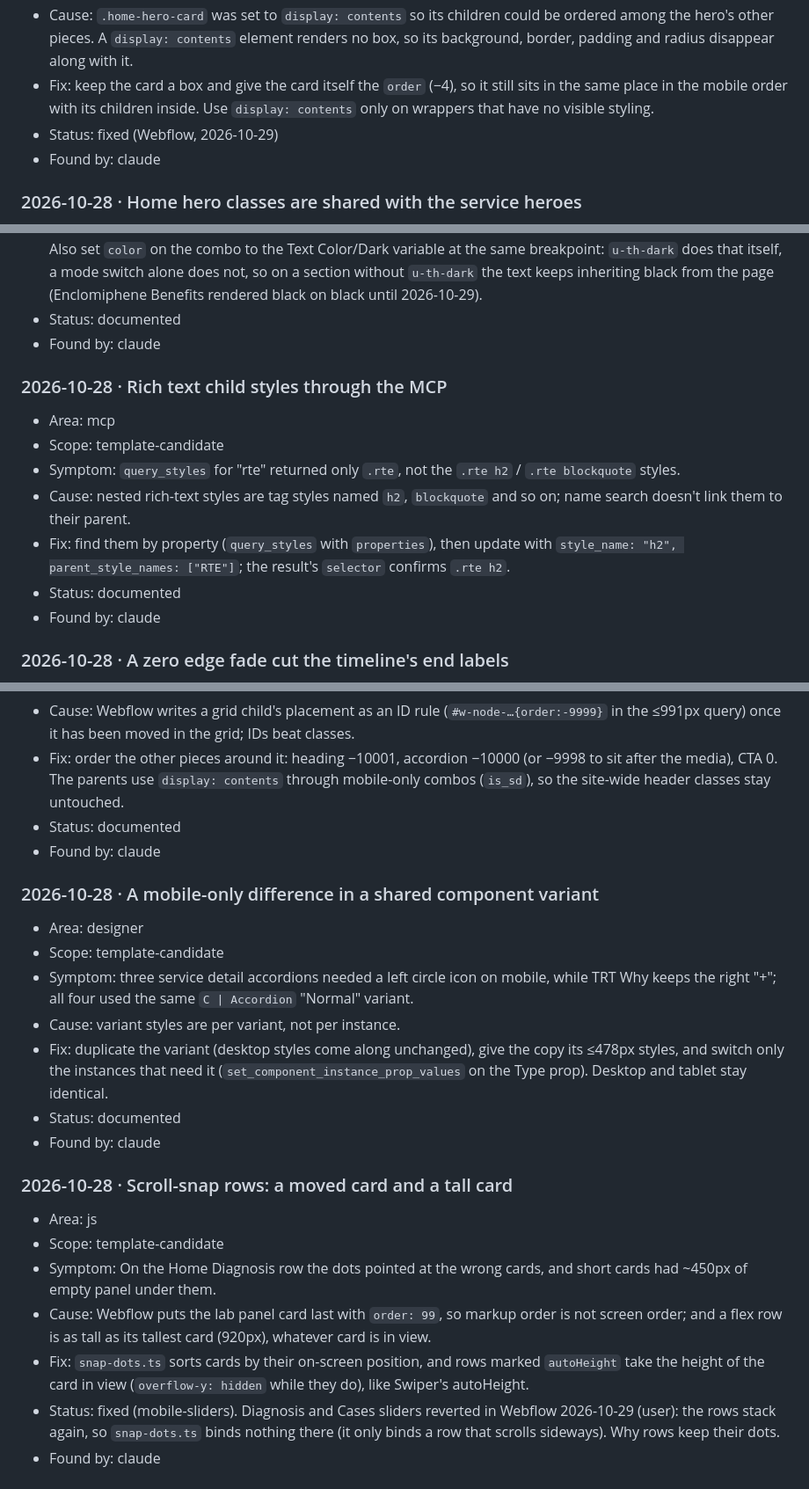
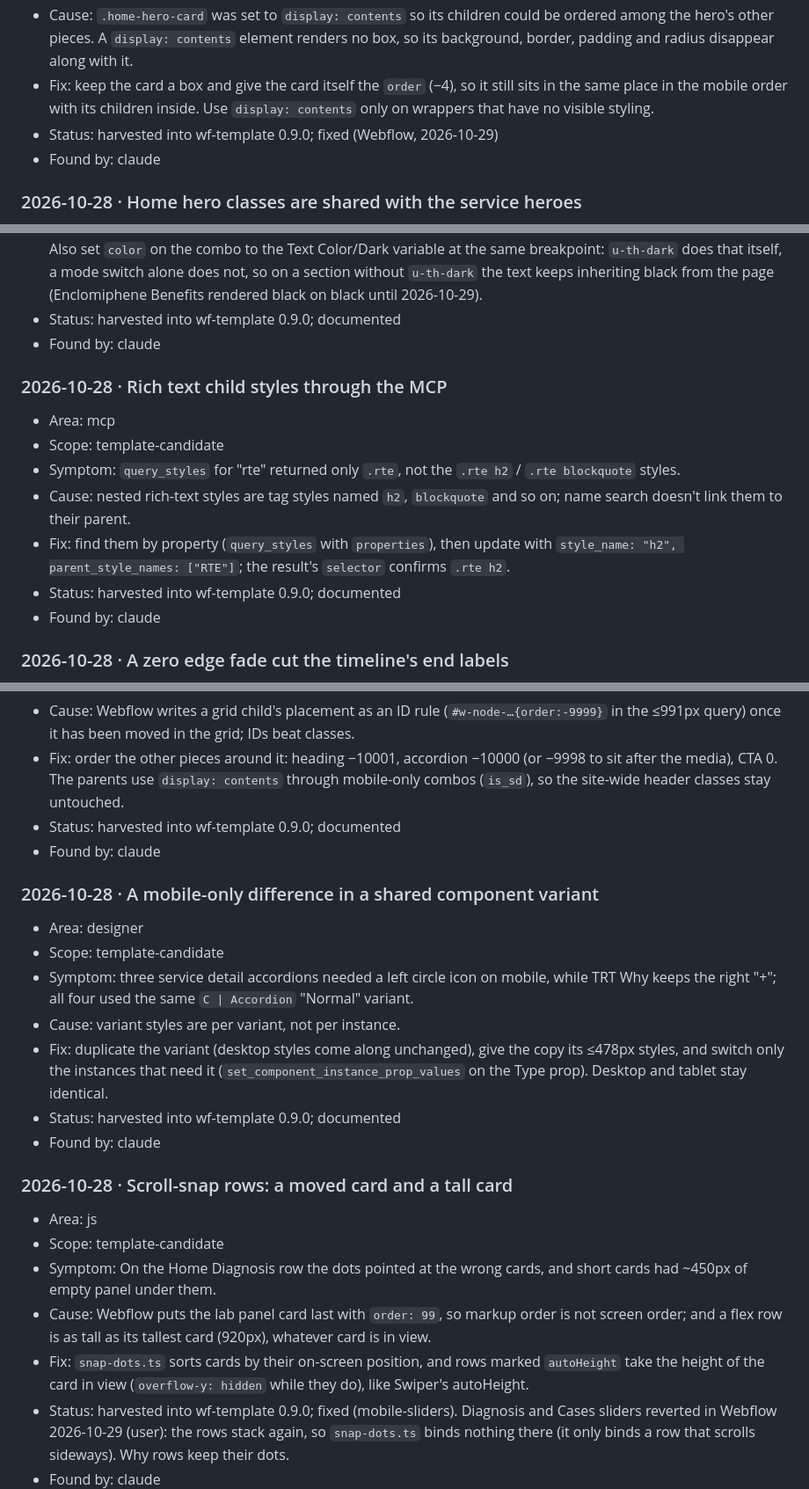
Before and after one commit to brandvm/regenx, a Markdown page: GOTCHAS.md, 3 parts joined by grey strips. Shown at 88% size. Drawn GitHub-style.

Commit message:
GOTCHAS: mark 10 entries harvested into wf-template 0.9.0 (#18)
Co-authored-by: Work <Work@mac.home>
Co-authored-by: Claude Opus 5.5 <noreply@anthropic.com>

```diff
--- a/GOTCHAS.md
+++ b/GOTCHAS.md
@@ -53,7 +53,7 @@ harvested across all client repos to improve `brandvm/wf-template`.
 - Fix: keep the card a box and give the card itself the `order` (−4), so it
   still sits in the same place in the mobile order with its children inside.
   Use `display: contents` only on wrappers that have no visible styling.
-- Status: fixed (Webflow, 2026-10-29)
+- Status: harvested into wf-template 0.9.0; fixed (Webflow, 2026-10-29)
 - Found by: claude
 
 ### 2026-10-28 · Home hero classes are shared with the service heroes
@@ -84,7 +84,7 @@ harvested across all client repos to improve `brandvm/wf-template`.
   breakpoint: `u-th-dark` does that itself, a mode switch alone does not, so
   on a section without `u-th-dark` the text keeps inheriting black from the
   page (Enclomiphene Benefits rendered black on black until 2026-10-29).
-- Status: documented
+- Status: harvested into wf-template 0.9.0; documented
 - Found by: claude
 
 ### 2026-10-28 · Rich text child styles through the MCP
@@ -97,7 +97,7 @@ harvested across all client repos to improve `brandvm/wf-template`.
 - Fix: find them by property (`query_styles` with `properties`), then
   update with `style_name: "h2", parent_style_names: ["RTE"]`; the result's
   `selector` confirms `.rte h2`.
-- Status: documented
+- Status: harvested into wf-template 0.9.0; documented
 - Found by: claude
 
 ### 2026-10-28 · A zero edge fade cut the timeline's end labels
@@ -156,7 +156,7 @@ harvested across all client repos to improve `brandvm/wf-template`.
   −10000 (or −9998 to sit after the media), CTA 0. The parents use
   `display: contents` through mobile-only combos (`is_sd`), so the
   site-wide header classes stay untouched.
-- Status: documented
+- Status: harvested into wf-template 0.9.0; documented
 - Found by: claude
 
 ### 2026-10-28 · A mobile-only difference in a shared component variant
@@ -170,7 +170,7 @@ harvested across all client repos to improve `brandvm/wf-template`.
   the copy its ≤478px styles, and switch only the instances that need it
   (`set_component_instance_prop_values` on the Type prop). Desktop and
   tablet stay identical.
-- Status: documented
+- Status: harvested into wf-template 0.9.0; documented
 - Found by: claude
 
 ### 2026-10-28 · Scroll-snap rows: a moved card and a tall card
@@ -184,7 +184,7 @@ harvested across all client repos to improve `brandvm/wf-template`.
 - Fix: `snap-dots.ts` sorts cards by their on-screen position, and rows
   marked `autoHeight` take the height of the card in view (`overflow-y:
   hidden` while they do), like Swiper's autoHeight.
-- Status: fixed (mobile-sliders). Diagnosis and Cases sliders reverted in Webflow
+- Status: harvested into wf-template 0.9.0; fixed (mobile-sliders). Diagnosis and Cases sliders reverted in Webflow
   2026-10-29 (user): the rows stack again, so `snap-dots.ts` binds nothing there
   (it only binds a row that scrolls sideways). Why rows keep their dots.
 - Found by: claude
```
Also changed, not shown: other parts of GOTCHAS.md (+4 -4 lines).
